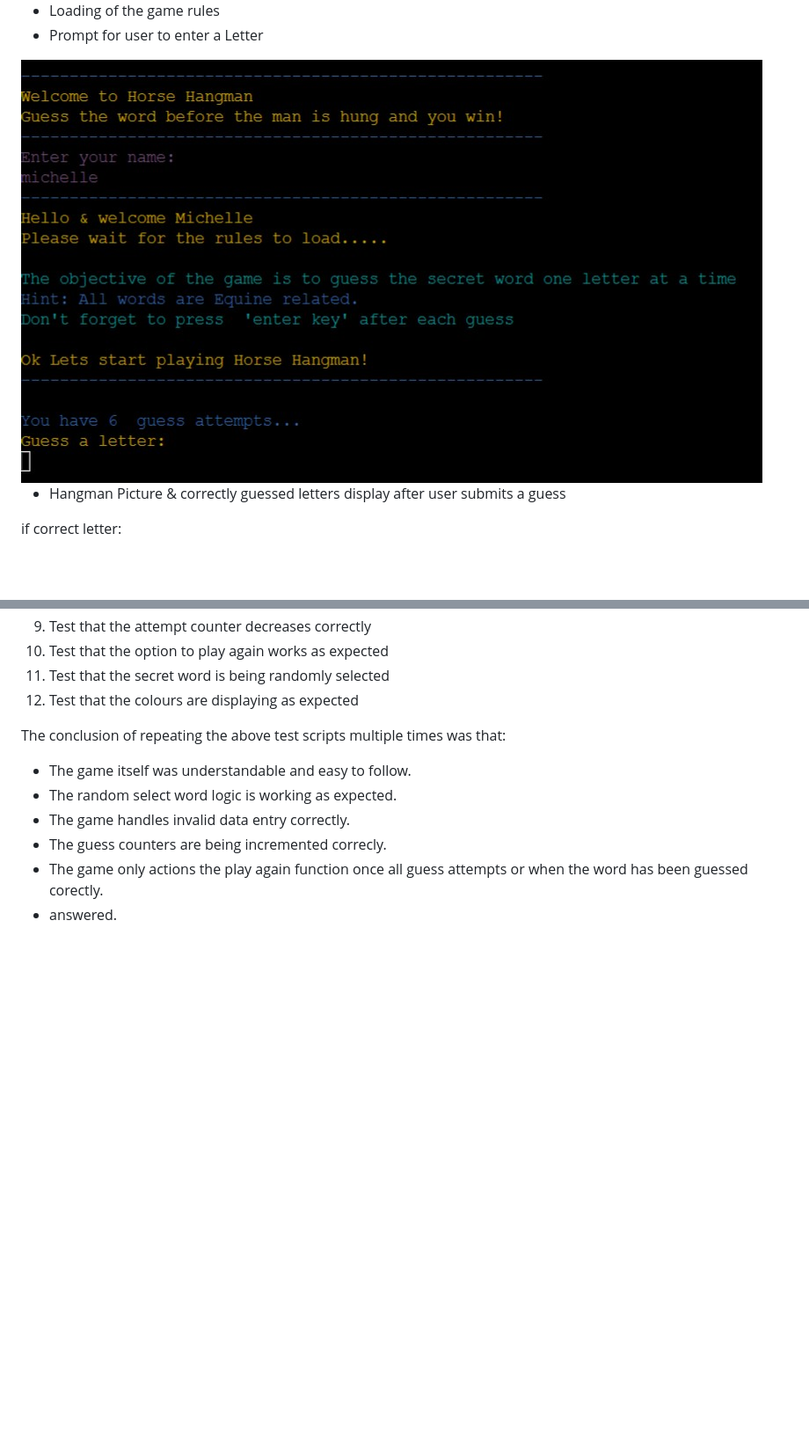
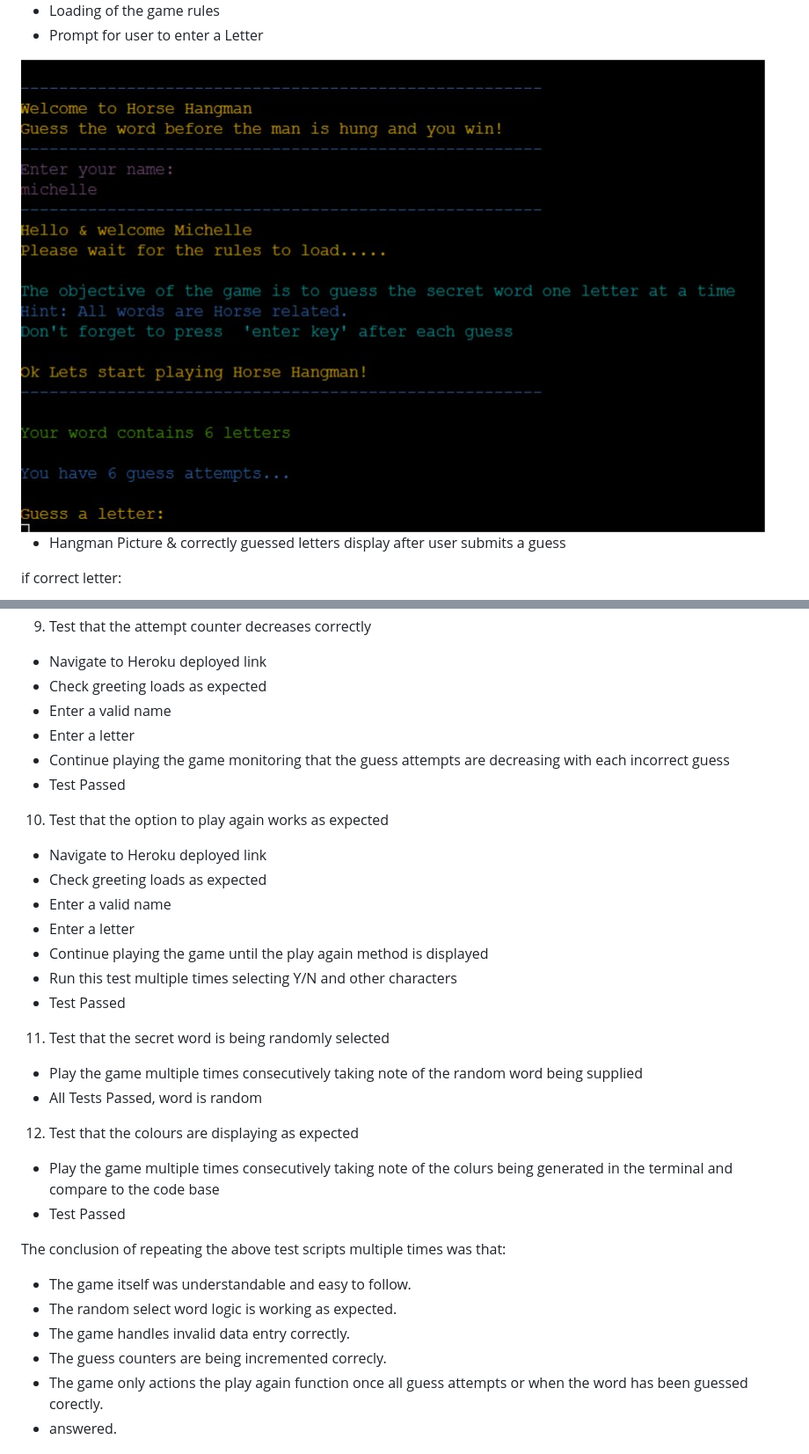
Before and after one commit to Code-Institute-Submissions/Horse-Hangman, a Markdown page: README.md, 2 parts joined by grey strips. Shown: that part at 88% size. Rendered like a GitHub page; pictures changed too: images/load_rules.jpg; blank space fills up the shorter version.

Commit message:
updated the testing section of the readme

```diff
--- a/README.md
+++ b/README.md
@@ -186,8 +215,28 @@ Test Scripts actioned:
 9. Test that the attempt counter decreases correctly
+  - Navigate to Heroku deployed link
+  - Check greeting loads as expected
+  - Enter a valid name
+  - Enter a letter
+  - Continue playing the game monitoring that the guess attempts are decreasing with each incorrect guess
+  - Test Passed
+
 10. Test that the option to play again works as expected
+  - Navigate to Heroku deployed link
+  - Check greeting loads as expected
+  - Enter a valid name
+  - Enter a letter
+  - Continue playing the game until the play again method is displayed
+  - Run this test multiple times selecting Y/N and other characters
+  - Test Passed
+
 11. Test that the secret word is being randomly selected
+  - Play the game multiple times consecutively taking note of the random word being supplied
+  - All Tests Passed, word is random
+
 12. Test that the colours are displaying as expected
 
+  - Play the game multiple times consecutively taking note of the colurs being generated in the terminal and compare to the code base
+  -  Test Passed
 
 
 The conclusion of repeating the above test scripts multiple times was that:
```
Also changed, not shown: other parts of README.md (+63 -30 lines).
